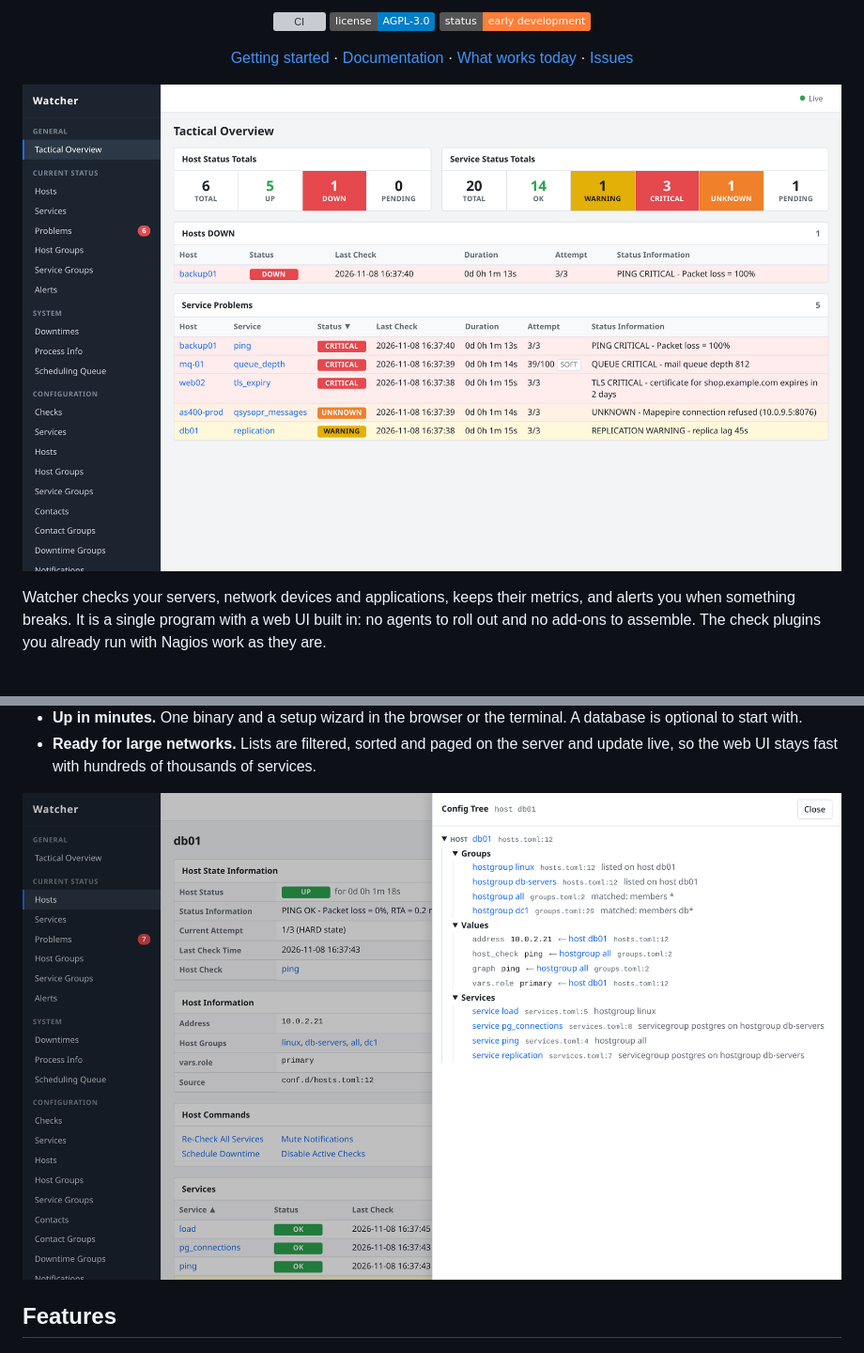
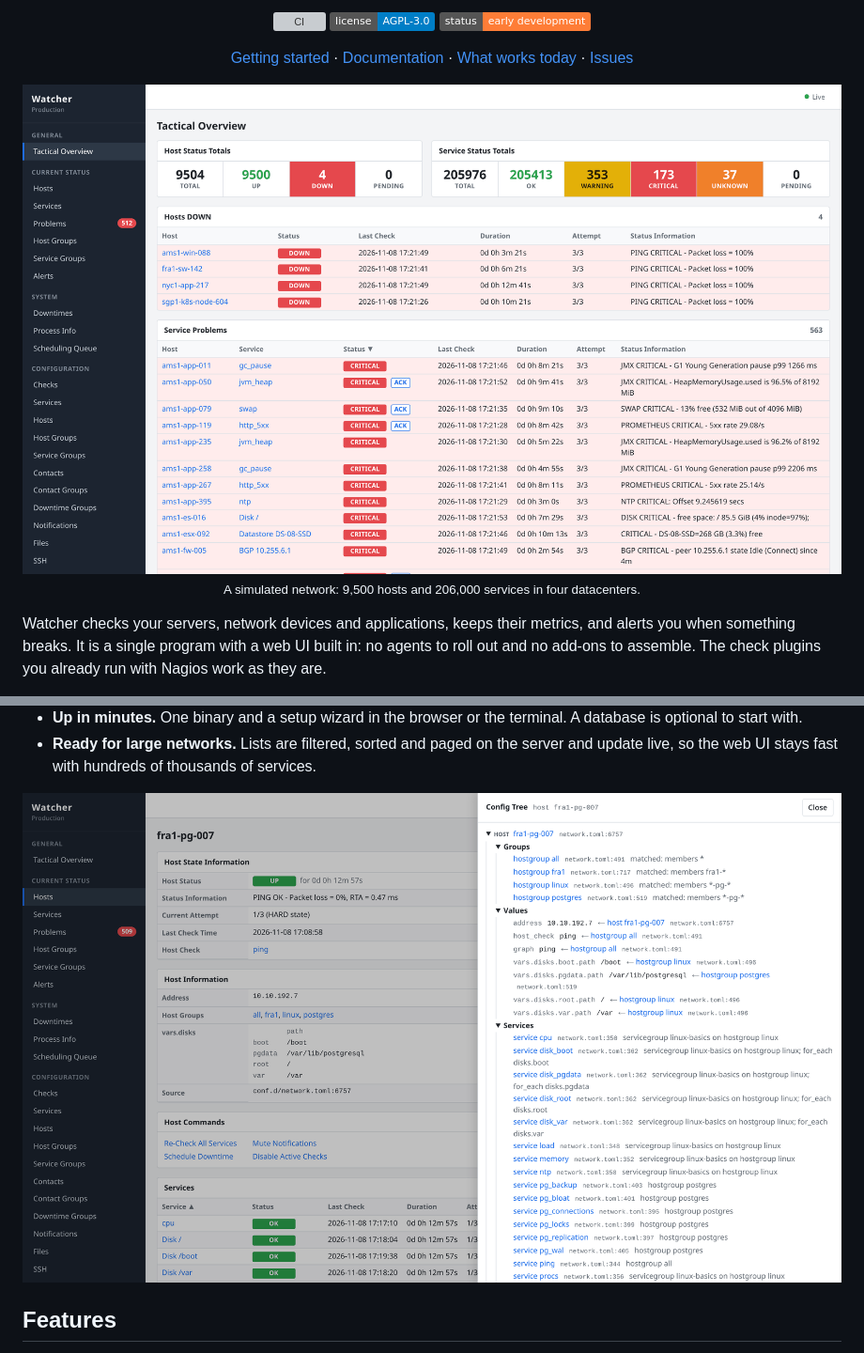
Before and after one commit to mergedeyes/watcher, a Markdown page: README.md, 2 parts joined by grey strips. Shown at 94% size. Rendered like a GitHub page; pictures changed too: docs/images/config-tree.png, docs/images/overview.png; badges without logos; grey boxes are pictures that could not be loaded.

```diff
--- a/README.md
+++ b/README.md
@@ -27,6 +23,8 @@
     <source media="(prefers-color-scheme: dark)" srcset="docs/images/overview-dark.png">
     <img src="docs/images/overview.png" alt="The Tactical Overview: host and service totals, hosts that are DOWN and service problems">
   </picture>
+  <br>
+  <sub>A simulated network: 9,500 hosts and 206,000 services in four datacenters.</sub>
 </p>
 
 Watcher checks your servers, network devices and applications, keeps
```
Also changed, not shown: other parts of README.md (+7 -4 lines), docs/images/config-tree-dark.png, docs/images/host-groups-dark.png (added), docs/images/host-groups.png (added), docs/images/overview-dark.png.
